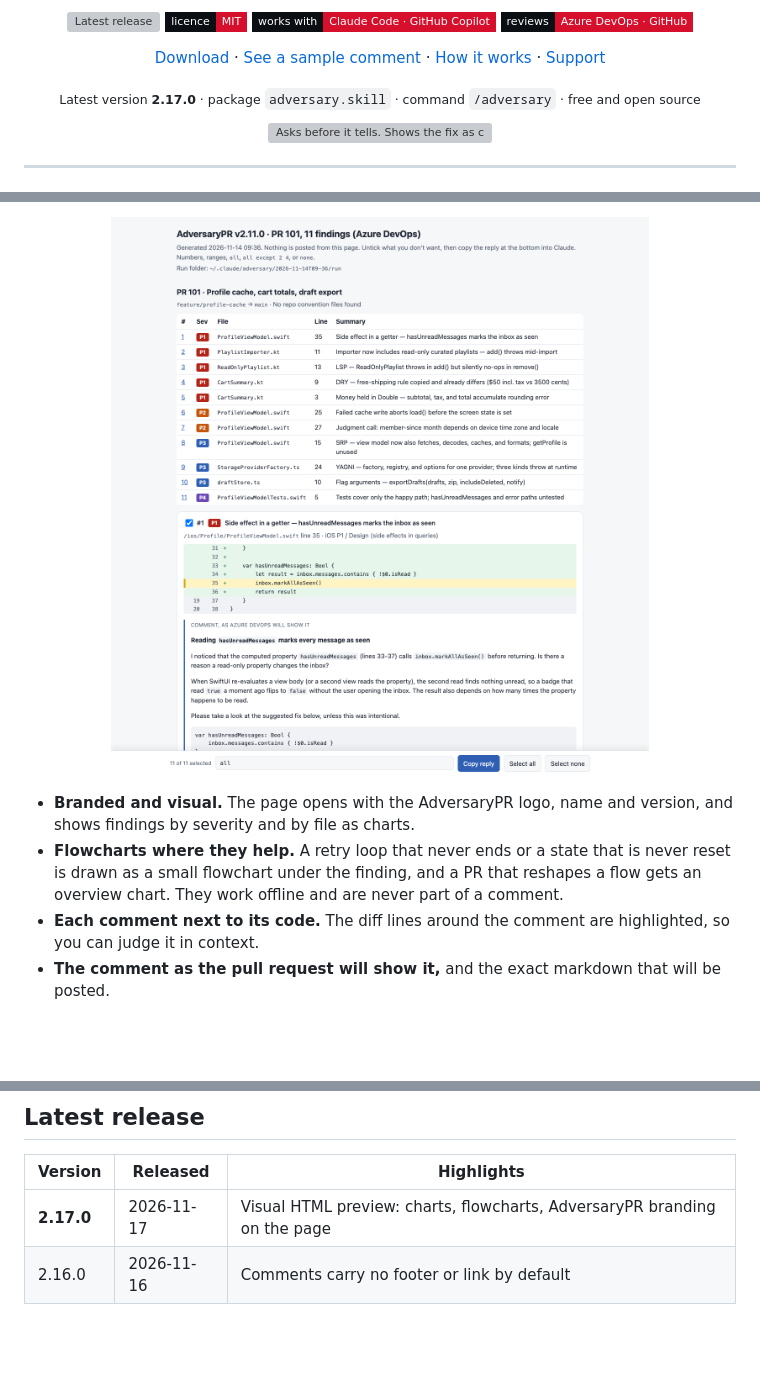
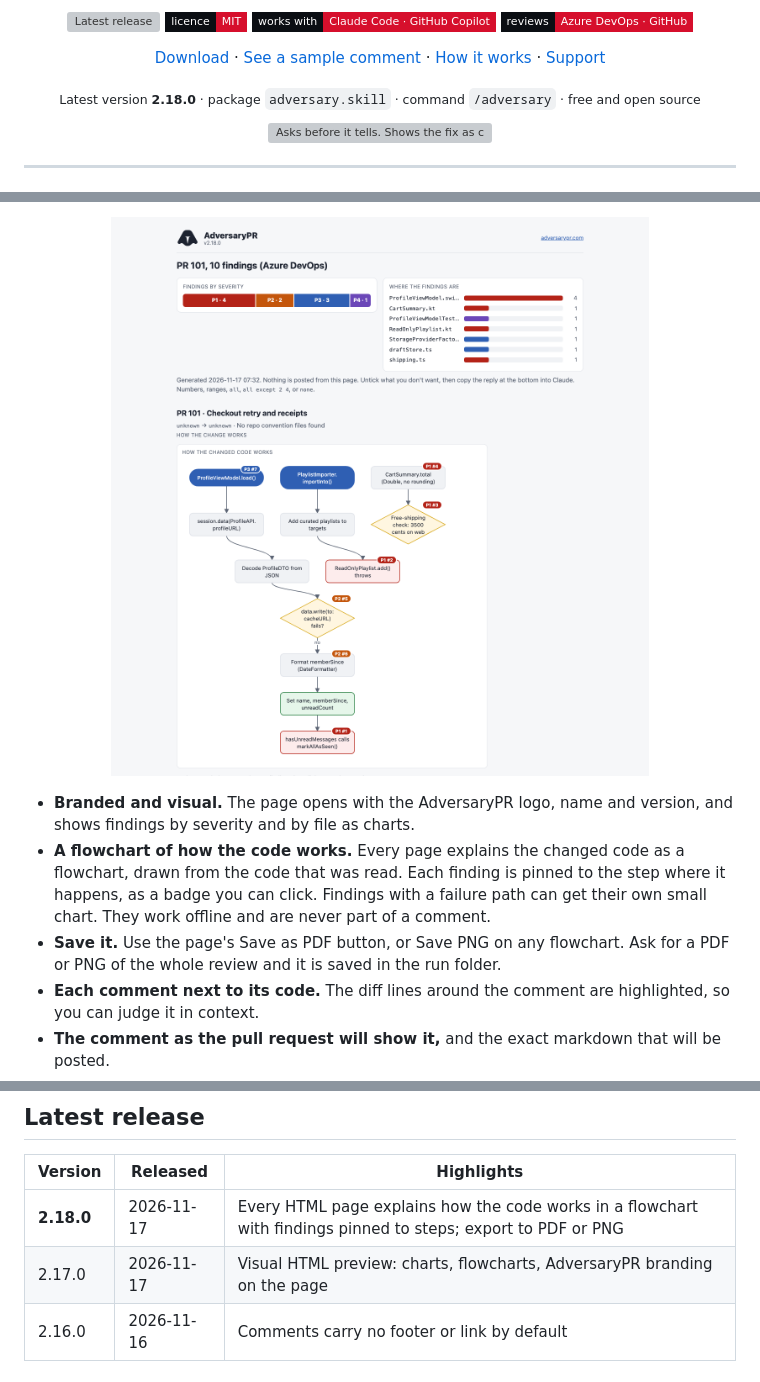
Before and after one commit to bugsworthai/adversary, a Markdown page: README.md, 3 parts joined by grey strips. Drawn GitHub-style; pictures changed too: assets/html-preview.png; badges without logos; blank space fills up the shorter version; grey boxes are pictures that could not be loaded.

Commit message:
2.18.0: how-it-works flowchart with pinned findings, PDF/PNG export
Co-Authored-By: Claude Sonnet 5.5 <noreply@anthropic.com>

```diff
--- a/README.md
+++ b/README.md
@@ -28,7 +28,7 @@
 </p>
 
 <p align="center">
-  <sub>Latest version <strong>2.17.0</strong> · package <code>adversary.skill</code> · command <code>/adversary</code> · free and open source</sub>
+  <sub>Latest version <strong>2.18.0</strong> · package <code>adversary.skill</code> · command <code>/adversary</code> · free and open source</sub>
 </p>
 
 <p align="center">
@@ -115,7 +119,8 @@ Add `html` to a run (`/adversary 38842 ; html`) and the review opens as a web pa
 </p>
 
 - **Branded and visual.** The page opens with the AdversaryPR logo, name and version, and shows findings by severity and by file as charts.
-- **Flowcharts where they help.** A retry loop that never ends or a state that is never reset is drawn as a small flowchart under the finding, and a PR that reshapes a flow gets an overview chart. They work offline and are never part of a comment.
+- **A flowchart of how the code works.** Every page explains the changed code as a flowchart, drawn from the code that was read. Each finding is pinned to the step where it happens, as a badge you can click. Findings with a failure path can get their own small chart. They work offline and are never part of a comment.
+- **Save it.** Use the page's Save as PDF button, or Save PNG on any flowchart. Ask for a PDF or PNG of the whole review and it is saved in the run folder.
 - **Each comment next to its code.** The diff lines around the comment are highlighted, so you can judge it in context.
 - **The comment as the pull request will show it,** and the exact markdown that will be posted.
 - **A checkbox for every comment.** Untick what you don't want, then copy the reply (such as `1 3-5`) back into the chat.
@@ -226,7 +231,8 @@ AdversaryPR and its GitHub Copilot port are free and open source. Nobody pays to
 
 | Version | Released | Highlights |
 |---|---|---|
-| **2.17.0** | 2026-11-17 | Visual HTML preview: charts, flowcharts, AdversaryPR branding on the page |
+| **2.18.0** | 2026-11-17 | Every HTML page explains how the code works in a flowchart with findings pinned to steps; export to PDF or PNG |
+| 2.17.0 | 2026-11-17 | Visual HTML preview: charts, flowcharts, AdversaryPR branding on the page |
 | 2.16.0 | 2026-11-16 | Comments carry no footer or link by default |
 
 ## The story behind the helmet
```
Also changed, not shown: other parts of README.md (+5 -1 lines), skill-source/adversary/SKILL.md (+18 -6 lines), assets/html-flow.png (added), 8 other files.
